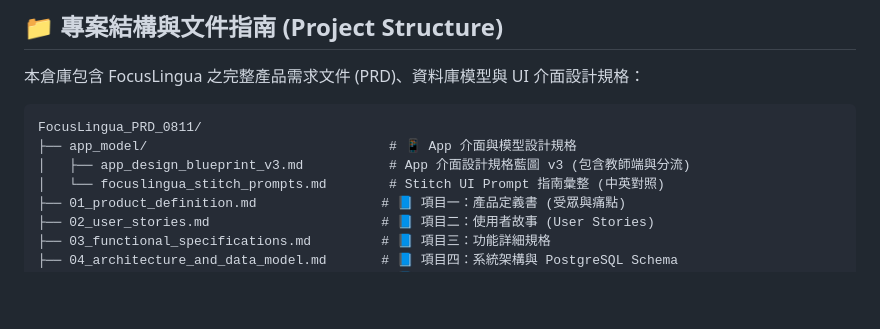
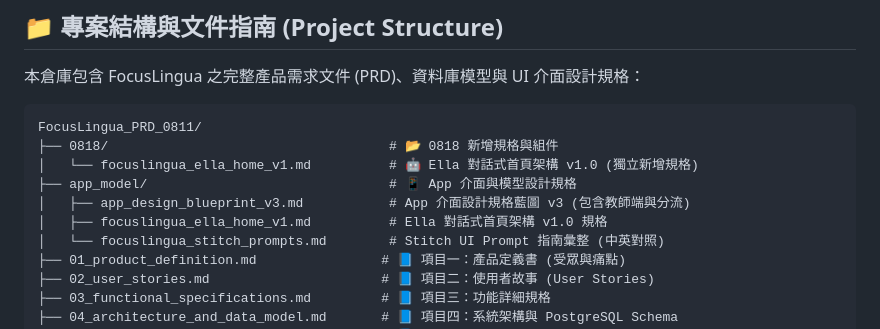
Before and after one commit to yungyun85-lab/0811, a Markdown page: README.md, the part around the change. Rendered like a GitHub page; blank space fills up the shorter version.

Commit message:
feat: add Ella Chat Home Screen v1.0 spec to 0818 and app_model

````diff
--- a/README.md
+++ b/README.md
@@ -25,8 +25,11 @@ FocusLingua 專門為非標準腦（Neurodivergent，如 ADHD / ADD / 閱讀障
 
 ```text
 FocusLingua_PRD_0811/
+├── 0818/                                    # 📂 0818 新增規格與組件
+│   └── focuslingua_ella_home_v1.md          # 🤖 Ella 對話式首頁架構 v1.0 (獨立新增規格)
 ├── app_model/                               # 📱 App 介面與模型設計規格
 │   ├── app_design_blueprint_v3.md           # App 介面設計規格藍圖 v3 (包含教師端與分流)
+│   ├── focuslingua_ella_home_v1.md          # Ella 對話式首頁架構 v1.0 規格
 │   └── focuslingua_stitch_prompts.md        # Stitch UI Prompt 指南彙整 (中英對照)
 ├── 01_product_definition.md                # 📘 項目一：產品定義書 (受眾與痛點)
 ├── 02_user_stories.md                      # 📘 項目二：使用者故事 (User Stories)
````
Also changed, not shown: 0818/focuslingua_ella_home_v1.md (added, +141 -0 lines), app_model/focuslingua_ella_home_v1.md (added, +141 -0 lines).
